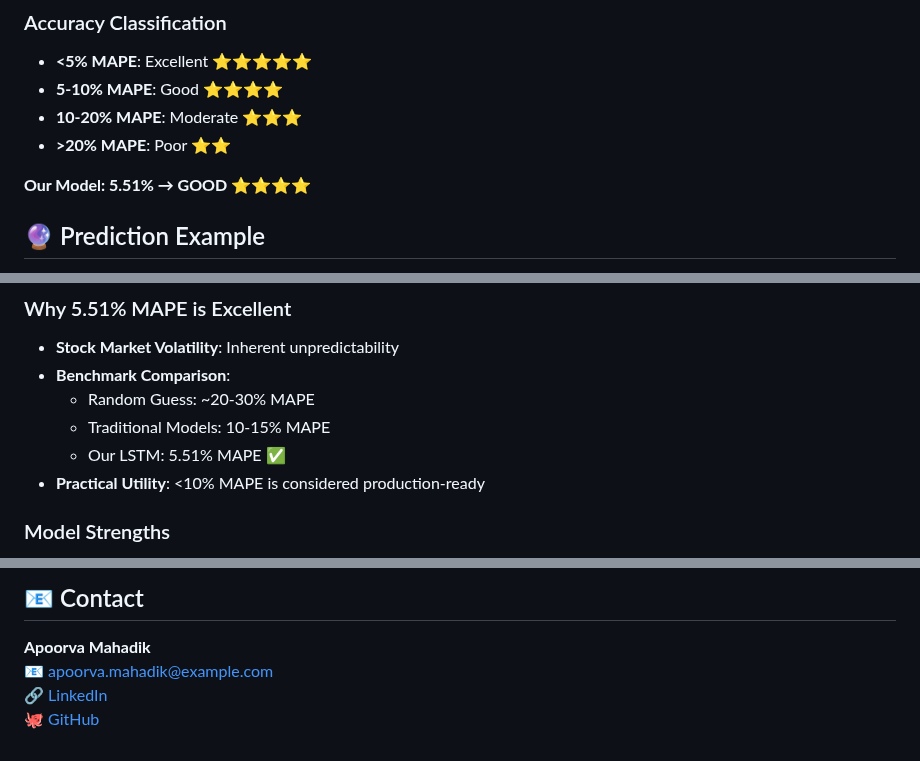
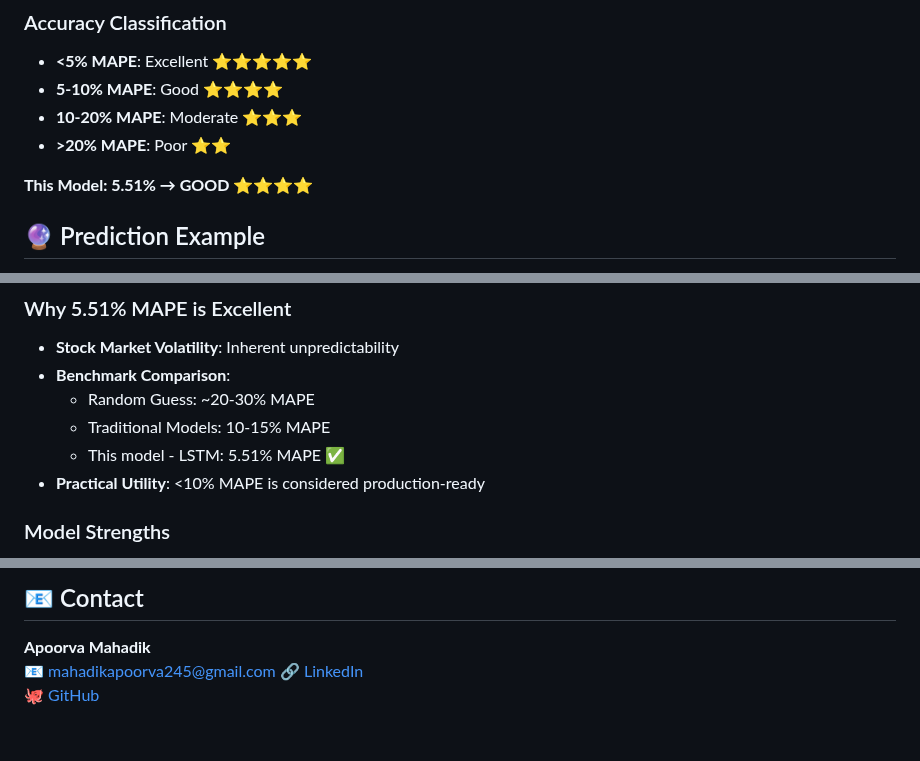
Before and after one commit to apoorvamahadik/stock_price_prediction, a Markdown page: README.md, 3 parts joined by grey strips. Rendered like a GitHub page.

Commit message:
Update model references and contact information in README

```diff
--- a/README.md
+++ b/README.md
@@ -119,7 +119,7 @@ model = Sequential([
 - **10-20% MAPE**: Moderate ⭐⭐⭐
 - **>20% MAPE**: Poor ⭐⭐
 
-**Our Model: 5.51% → GOOD ⭐⭐⭐⭐**
+**This Model: 5.51% → GOOD ⭐⭐⭐⭐**
 
 ## 🔮 Prediction Example
 
@@ -162,7 +162,7 @@ for i in range(len(data) - 60 - 18):
 - **Benchmark Comparison**:
   - Random Guess: ~20-30% MAPE
   - Traditional Models: 10-15% MAPE
-  - Our LSTM: 5.51% MAPE ✅
+  - This model -  LSTM: 5.51% MAPE ✅
 - **Practical Utility**: <10% MAPE is considered production-ready
 
 ### Model Strengths
@@ -213,6 +213,6 @@ This project has been published in the IEEE Xplore Digital Library:
 ## 📧 Contact
 
 **Apoorva Mahadik**
-📧 apoorva.mahadik@example.com
-🔗 [LinkedIn](https://linkedin.com/in/apoorvamahadik)
+📧 mahadikapoorva245@gmail.com
+🔗 [LinkedIn](https://www.linkedin.com/in/apoorva-mahadik/)
 🐙 [GitHub](https://github.com/apoorvamahadik)
```
